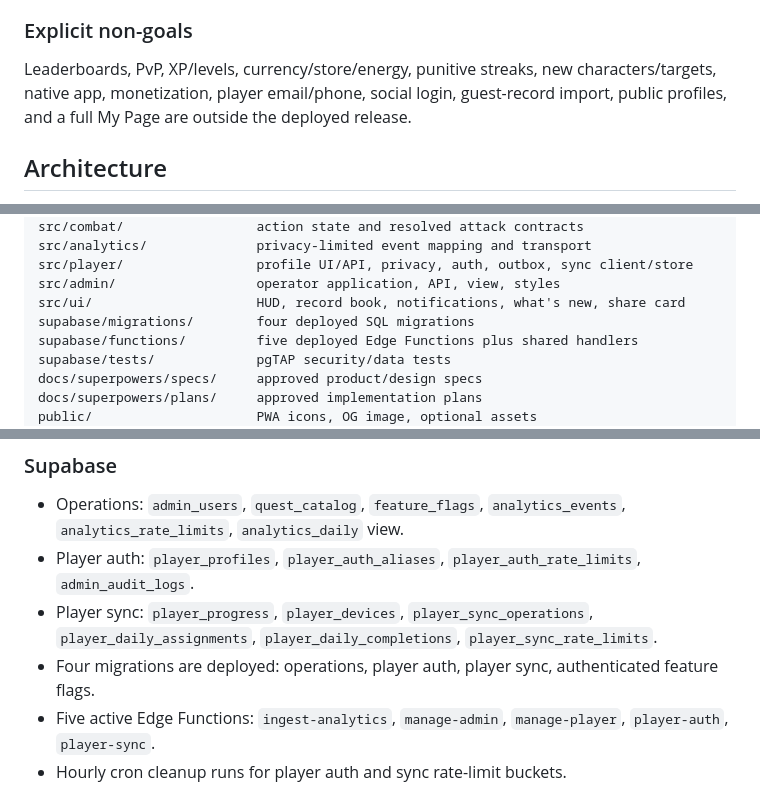
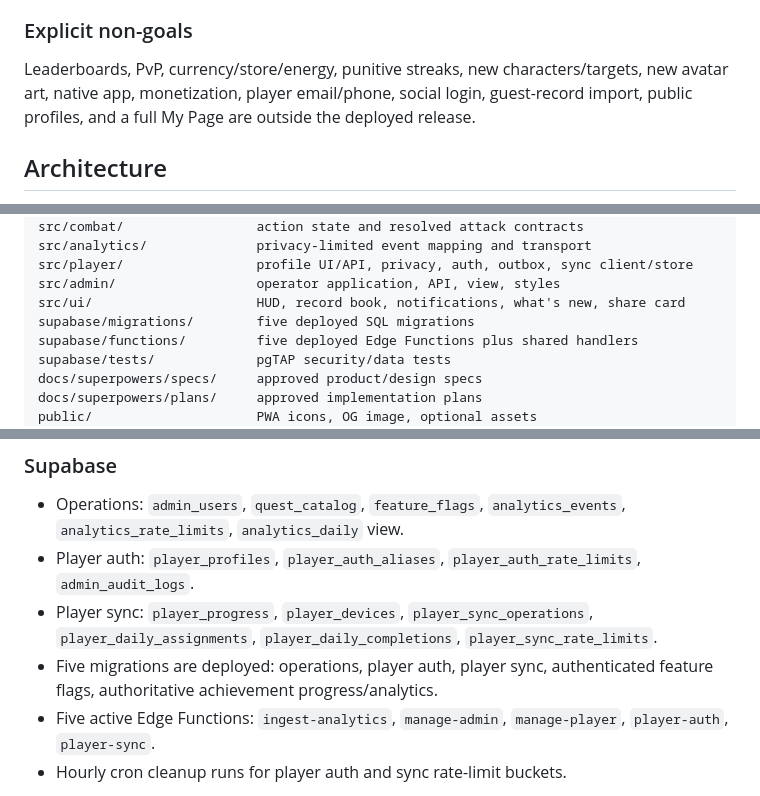
Before and after one commit to wannahappyaroundme/breaktheworld, a Markdown page: AGENTS.md, 3 parts joined by grey strips. Rendered like a GitHub page.

```diff
--- a/AGENTS.md
+++ b/AGENTS.md
@@ -32,7 +33,7 @@ Personal, non-commercial, mobile-first stress-relief web game. Target users want
 
 ### Explicit non-goals
 
-Leaderboards, PvP, XP/levels, currency/store/energy, punitive streaks, new characters/targets, native app, monetization, player email/phone, social login, guest-record import, public profiles, and a full My Page are outside the deployed release.
+Leaderboards, PvP, currency/store/energy, punitive streaks, new characters/targets, new avatar art, native app, monetization, player email/phone, social login, guest-record import, public profiles, and a full My Page are outside the deployed release.
 
 ## Architecture
 
@@ -77,7 +78,7 @@ src/analytics/              privacy-limited event mapping and transport
 src/player/                 profile UI/API, privacy, auth, outbox, sync client/store
 src/admin/                  operator application, API, view, styles
 src/ui/                     HUD, record book, notifications, what's new, share card
-supabase/migrations/        four deployed SQL migrations
+supabase/migrations/        five deployed SQL migrations
 supabase/functions/         five deployed Edge Functions plus shared handlers
 supabase/tests/             pgTAP security/data tests
 docs/superpowers/specs/     approved product/design specs
@@ -99,7 +100,7 @@ dist/                       generated build; never hand-edit
 - Operations: `admin_users`, `quest_catalog`, `feature_flags`, `analytics_events`, `analytics_rate_limits`, `analytics_daily` view.
 - Player auth: `player_profiles`, `player_auth_aliases`, `player_auth_rate_limits`, `admin_audit_logs`.
 - Player sync: `player_progress`, `player_devices`, `player_sync_operations`, `player_daily_assignments`, `player_daily_completions`, `player_sync_rate_limits`.
-- Four migrations are deployed: operations, player auth, player sync, authenticated feature flags.
+- Five migrations are deployed: operations, player auth, player sync, authenticated feature flags, authoritative achievement progress/analytics.
 - Five active Edge Functions: `ingest-analytics`, `manage-admin`, `manage-player`, `player-auth`, `player-sync`.
 - Hourly cron cleanup runs for player auth and sync rate-limit buckets.
 
```
Also changed, not shown: other parts of AGENTS.md (+15 -10 lines), README.md (+12 -6 lines).
